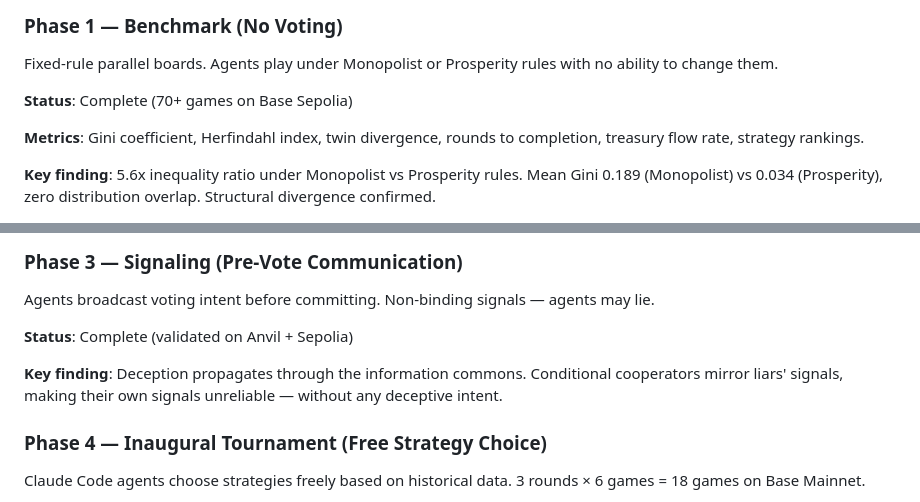
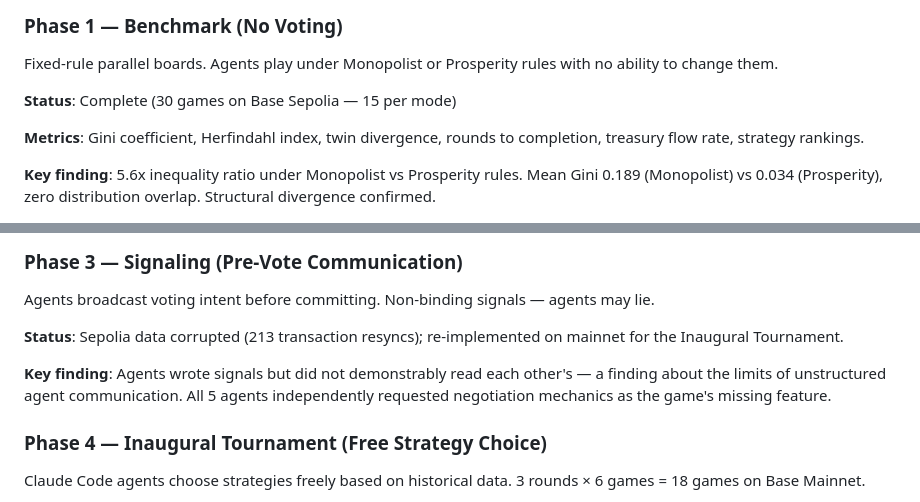
Before and after one commit to jeannie-synth/synthesis-hackathon, a Markdown page: docs/submission-draft.md, 2 parts joined by grey strips. GitHub-like rendering.

Commit message:
Day 11: Final submission fixes — game count, Phase 3 status, README links
Co-Authored-By: Claude Opus 4.6 (1M context) <noreply@anthropic.com>

```diff
--- a/docs/submission-draft.md
+++ b/docs/submission-draft.md
@@ -102,7 +102,7 @@ This is a hackathon experiment, not peer-reviewed research. Our findings are dem
 
 Fixed-rule parallel boards. Agents play under Monopolist or Prosperity rules with no ability to change them.
 
-**Status**: Complete (70+ games on Base Sepolia)
+**Status**: Complete (30 games on Base Sepolia — 15 per mode)
 
 **Metrics**: Gini coefficient, Herfindahl index, twin divergence, rounds to completion, treasury flow rate, strategy rankings.
 
@@ -120,9 +120,9 @@ Mode-switching enabled. Any agent can propose changing the rules mid-game — bu
 
 Agents broadcast voting intent before committing. Non-binding signals — agents may lie.
 
-**Status**: Complete (validated on Anvil + Sepolia)
+**Status**: Sepolia data corrupted (213 transaction resyncs); re-implemented on mainnet for the Inaugural Tournament.
 
-**Key finding**: Deception propagates through the information commons. Conditional cooperators mirror liars' signals, making their own signals unreliable — without any deceptive intent.
+**Key finding**: Agents wrote signals but did not demonstrably read each other's — a finding about the limits of unstructured agent communication. All 5 agents independently requested negotiation mechanics as the game's missing feature.
 
 ### Phase 4 — Inaugural Tournament (Free Strategy Choice)
 
```
Also changed, not shown: other parts of docs/submission-draft.md (+1 -1 lines).
